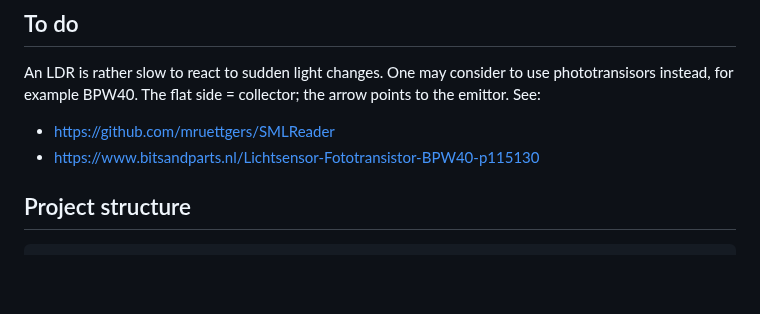
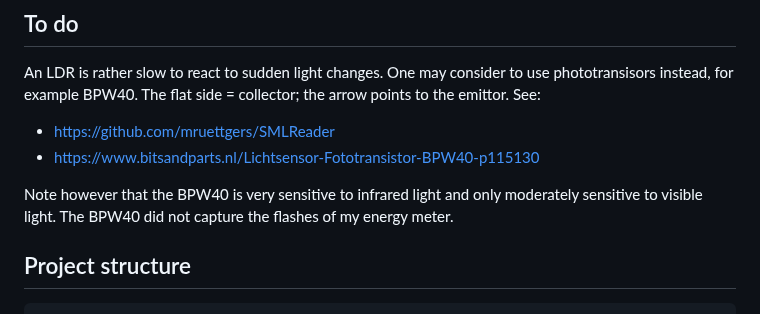
Before and after one commit to reidhin/energy_monitor, a Markdown page: README.md, the part around the change. GitHub-like rendering; blank space fills up the shorter version.

```diff
--- a/README.md
+++ b/README.md
@@ -88,6 +88,8 @@ The flat side = collector; the arrow points to the emittor. See:
 - https://github.com/mruettgers/SMLReader
 - https://www.bitsandparts.nl/Lichtsensor-Fototransistor-BPW40-p115130
 
+Note however that the BPW40 is very sensitive to infrared light and only moderately sensitive to visible light.
+The BPW40 did not capture the flashes of my energy meter.
 
 ## Project structure
 
```
